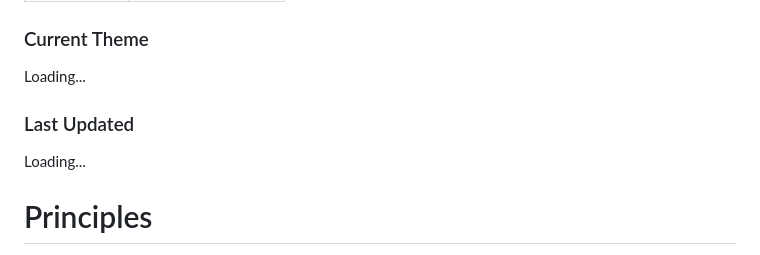
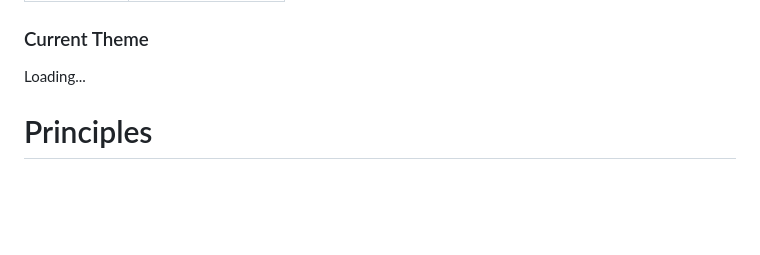
Before and after one commit to ganesh-rajput-07/ganesh-rajput-07, a Markdown page: README.md, the part around the change. GitHub-like rendering; blank space fills up the shorter version.

Commit message:
Remove 'Last Updated' section
Removed 'Last Updated' section from README.

```diff
--- a/README.md
+++ b/README.md
@@ -158,9 +158,6 @@ Interested in:
 
 Loading...
 
-### Last Updated
-
-Loading...
 
 <!-- AUTO-ROTATING SECTION END -->
 
```
